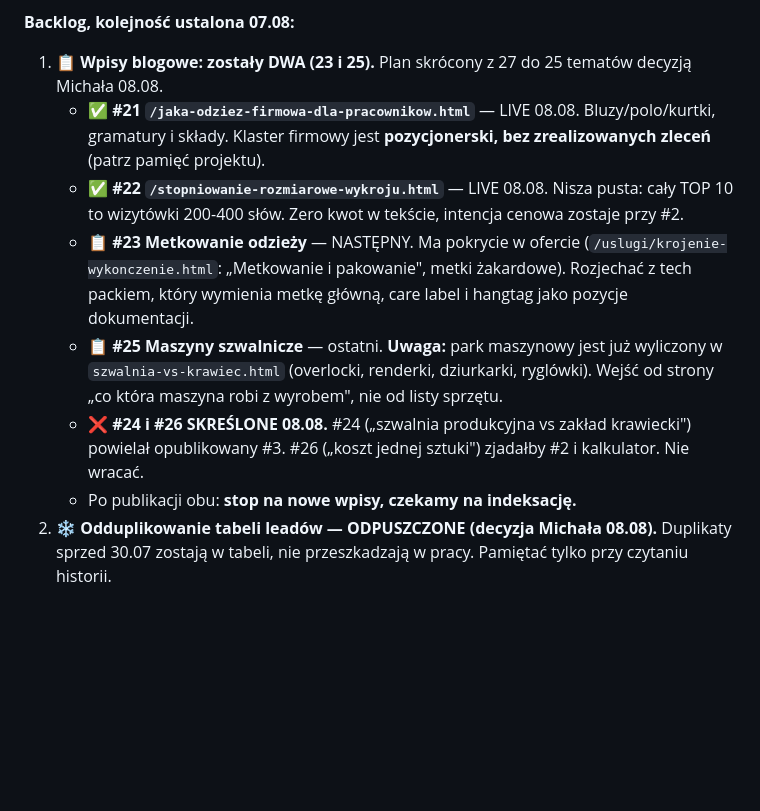
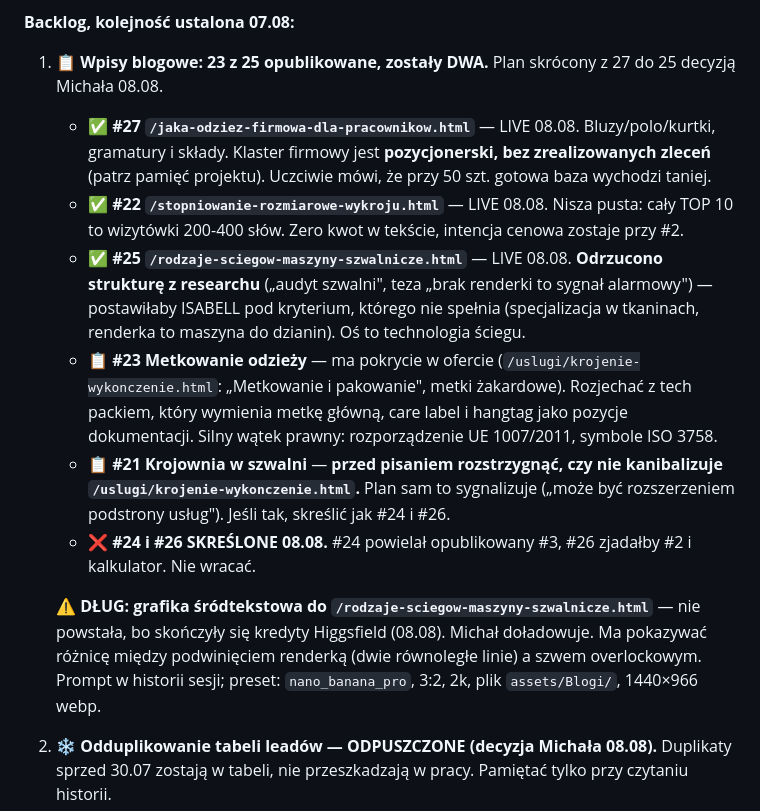
Before and after one commit to mpjalbrzyk/szwalnia-isabell, a Markdown page: CLAUDE.md, the part around the change. Rendered like a GitHub page; blank space fills up the shorter version.

```diff
--- a/CLAUDE.md
+++ b/CLAUDE.md
@@ -101,13 +101,16 @@ meta:  Szyjemy na zlecenie kurtki, płaszcze, żakiety, sukienki
 - ⚪ **~230 wyświetleń to ruch brandowy obcej marki** („isabell", „isabella", „isabelle sukienki", „isabelle butik rzeszów") — 0 kliknięć, intencja cudza. Odjąć od bazy przy liczeniu CTR, nie optymalizować.
 
 **Backlog, kolejność ustalona 07.08:**
-1. 📋 **Wpisy blogowe: zostały DWA (23 i 25).** Plan skrócony z 27 do 25 tematów decyzją Michała 08.08.
-   - ✅ **#21 `/jaka-odziez-firmowa-dla-pracownikow.html`** — LIVE 08.08. Bluzy/polo/kurtki, gramatury i składy. Klaster firmowy jest **pozycjonerski, bez zrealizowanych zleceń** (patrz pamięć projektu).
+1. 📋 **Wpisy blogowe: 23 z 25 opublikowane, zostały DWA.** Plan skrócony z 27 do 25 decyzją Michała 08.08.
+   - ✅ **#27 `/jaka-odziez-firmowa-dla-pracownikow.html`** — LIVE 08.08. Bluzy/polo/kurtki, gramatury i składy. Klaster firmowy jest **pozycjonerski, bez zrealizowanych zleceń** (patrz pamięć projektu). Uczciwie mówi, że przy 50 szt. gotowa baza wychodzi taniej.
    - ✅ **#22 `/stopniowanie-rozmiarowe-wykroju.html`** — LIVE 08.08. Nisza pusta: cały TOP 10 to wizytówki 200-400 słów. Zero kwot w tekście, intencja cenowa zostaje przy #2.
-   - 📋 **#23 Metkowanie odzieży** — NASTĘPNY. Ma pokrycie w ofercie (`/uslugi/krojenie-wykonczenie.html`: „Metkowanie i pakowanie", metki żakardowe). Rozjechać z tech packiem, który wymienia metkę główną, care label i hangtag jako pozycje dokumentacji.
-   - 📋 **#25 Maszyny szwalnicze** — ostatni. **Uwaga:** park maszynowy jest już wyliczony w `szwalnia-vs-krawiec.html` (overlocki, renderki, dziurkarki, ryglówki). Wejść od strony „co która maszyna robi z wyrobem", nie od listy sprzętu.
-   - ❌ **#24 i #26 SKREŚLONE 08.08.** #24 („szwalnia produkcyjna vs zakład krawiecki") powielał opublikowany #3. #26 („koszt jednej sztuki") zjadałby #2 i kalkulator. Nie wracać.
-   - Po publikacji obu: **stop na nowe wpisy, czekamy na indeksację.**
+   - ✅ **#25 `/rodzaje-sciegow-maszyny-szwalnicze.html`** — LIVE 08.08. **Odrzucono strukturę z researchu** („audyt szwalni", teza „brak renderki to sygnał alarmowy") — postawiłaby ISABELL pod kryterium, którego nie spełnia (specjalizacja w tkaninach, renderka to maszyna do dzianin). Oś to technologia ściegu.
+   - 📋 **#23 Metkowanie odzieży** — ma pokrycie w ofercie (`/uslugi/krojenie-wykonczenie.html`: „Metkowanie i pakowanie", metki żakardowe). Rozjechać z tech packiem, który wymienia metkę główną, care label i hangtag jako pozycje dokumentacji. Silny wątek prawny: rozporządzenie UE 1007/2011, symbole ISO 3758.
+   - 📋 **#21 Krojownia w szwalni** — **przed pisaniem rozstrzygnąć, czy nie kanibalizuje `/uslugi/krojenie-wykonczenie.html`.** Plan sam to sygnalizuje („może być rozszerzeniem podstrony usług"). Jeśli tak, skreślić jak #24 i #26.
+   - ❌ **#24 i #26 SKREŚLONE 08.08.** #24 powielał opublikowany #3, #26 zjadałby #2 i kalkulator. Nie wracać.
+
+   ⚠️ **DŁUG: grafika śródtekstowa do `/rodzaje-sciegow-maszyny-szwalnicze.html`** — nie powstała, bo skończyły się kredyty Higgsfield (08.08). Michał doładowuje. Ma pokazywać różnicę między podwinięciem renderką (dwie równoległe linie) a szwem overlockowym. Prompt w historii sesji; preset: `nano_banana_pro`, 3:2, 2k, plik `assets/Blogi/`, 1440×966 webp.
+
 2. ❄️ **Odduplikowanie tabeli leadów — ODPUSZCZONE (decyzja Michała 08.08).** Duplikaty sprzed 30.07 zostają w tabeli, nie przeszkadzają w pracy. Pamiętać tylko przy czytaniu historii.
 3. ✅ **Odzież ciężka: ZAMKNIĘTE 08.08 przez sprostowanie, nie przez treść.** Fraza odpada jako cel (patrz punkt o niewykorzystanych frazach wyżej), meta poprawione. **Nie wracać do tematu bez nowej decyzji Michała.**
 4. ✅ **Rozjazd czasu odpowiedzi: ZAMKNIĘTY 07.08.** Michał podał realne terminy — odpowiedź 48 h, wycena do 7 dni. Ujednolicone w trzech miejscach (patrz §1). Sprawdzone: zero pozostałości „24 h" jako naszej obietnicy.
```
Also changed, not shown: Wpisy-blogowe/blog-szwalnia-isabell-plan.md (+5 -5 lines).
